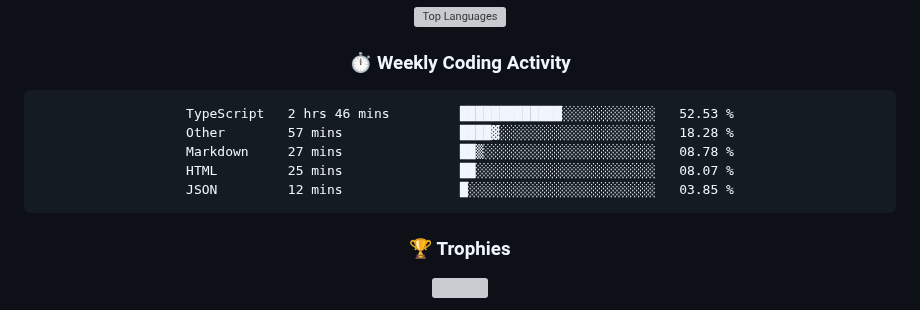
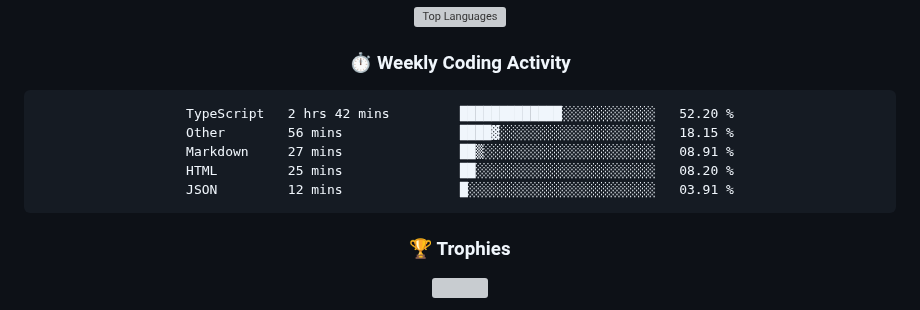
Before and after one commit to rajpratham1/rajpratham1, a Markdown page: README.md, the part around the change. GitHub-like rendering; grey boxes are pictures that could not be loaded.

Commit message:
Updated waka-readme graph with new metrics

````diff
--- a/README.md
+++ b/README.md
@@ -191,11 +191,11 @@ Built a real-time analytics tool on Snowflake; top 50 of 5,000+ participants.
 <!--START_SECTION:waka-->
 
 ```txt
-TypeScript   2 hrs 46 mins         █████████████░░░░░░░░░░░░   52.53 %
-Other        57 mins               ████▓░░░░░░░░░░░░░░░░░░░░   18.28 %
-Markdown     27 mins               ██▒░░░░░░░░░░░░░░░░░░░░░░   08.78 %
-HTML         25 mins               ██░░░░░░░░░░░░░░░░░░░░░░░   08.07 %
-JSON         12 mins               █░░░░░░░░░░░░░░░░░░░░░░░░   03.85 %
+TypeScript   2 hrs 42 mins         █████████████░░░░░░░░░░░░   52.20 %
+Other        56 mins               ████▓░░░░░░░░░░░░░░░░░░░░   18.15 %
+Markdown     27 mins               ██▒░░░░░░░░░░░░░░░░░░░░░░   08.91 %
+HTML         25 mins               ██░░░░░░░░░░░░░░░░░░░░░░░   08.20 %
+JSON         12 mins               █░░░░░░░░░░░░░░░░░░░░░░░░   03.91 %
 ```
 
 <!--END_SECTION:waka-->
````
